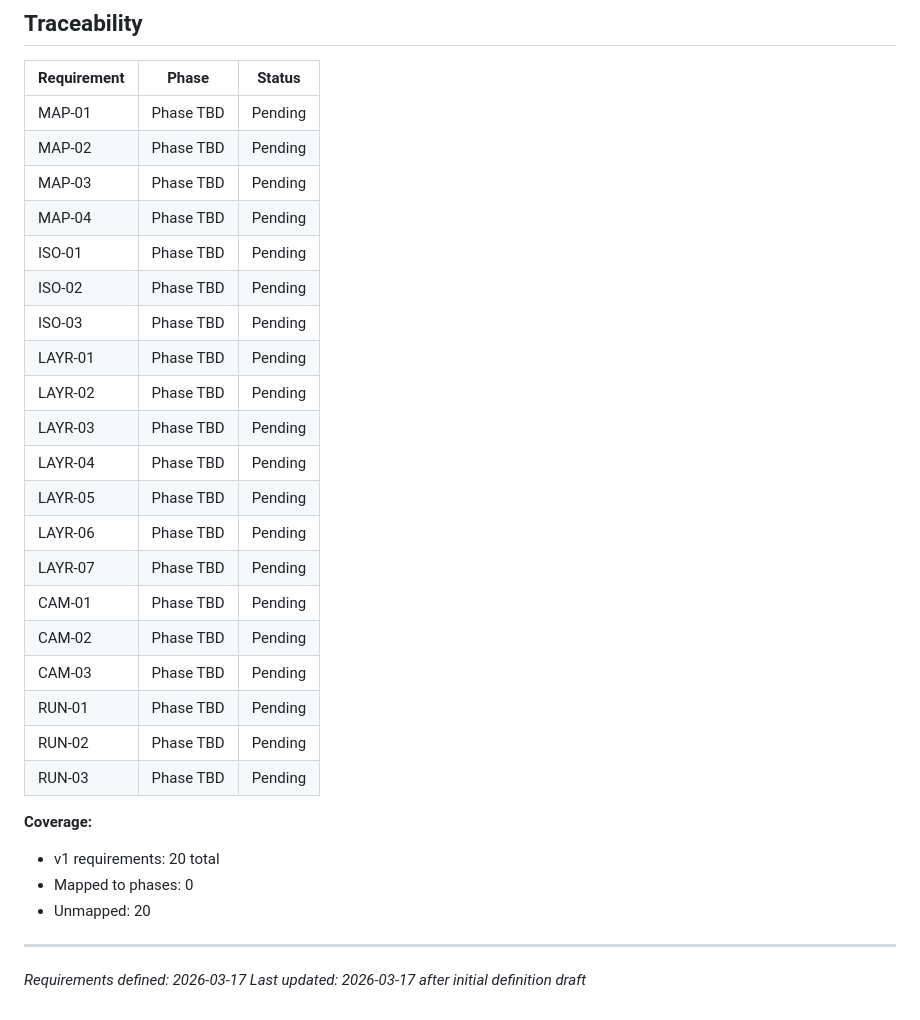
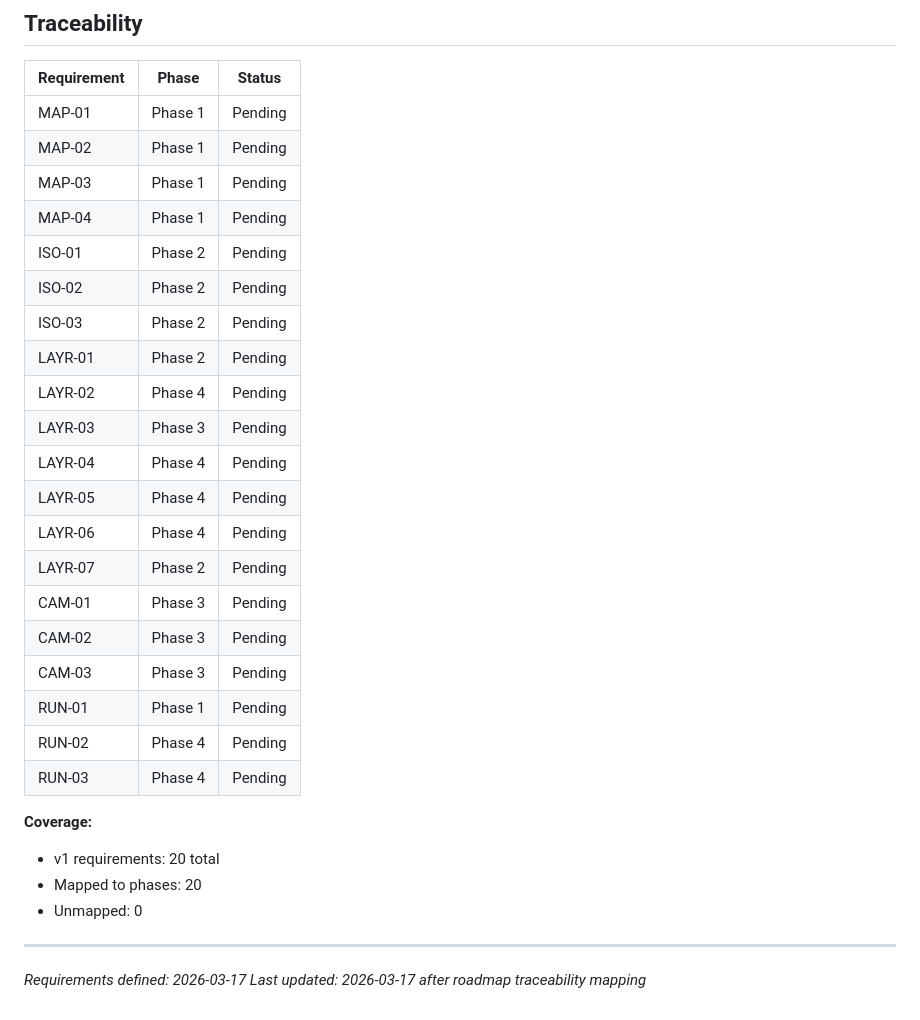
Before and after one commit to kant0x/Valkyrix, a Markdown page: .planning/REQUIREMENTS.md, the part around the change. GitHub-like rendering.

Commit message:
docs: create roadmap (4 phases)

```diff
--- a/.planning/REQUIREMENTS.md
+++ b/.planning/REQUIREMENTS.md
@@ -66,32 +66,32 @@
 
 | Requirement | Phase | Status |
 |-------------|-------|--------|
-| MAP-01 | Phase TBD | Pending |
-| MAP-02 | Phase TBD | Pending |
-| MAP-03 | Phase TBD | Pending |
-| MAP-04 | Phase TBD | Pending |
-| ISO-01 | Phase TBD | Pending |
-| ISO-02 | Phase TBD | Pending |
-| ISO-03 | Phase TBD | Pending |
-| LAYR-01 | Phase TBD | Pending |
-| LAYR-02 | Phase TBD | Pending |
-| LAYR-03 | Phase TBD | Pending |
-| LAYR-04 | Phase TBD | Pending |
-| LAYR-05 | Phase TBD | Pending |
-| LAYR-06 | Phase TBD | Pending |
-| LAYR-07 | Phase TBD | Pending |
-| CAM-01 | Phase TBD | Pending |
-| CAM-02 | Phase TBD | Pending |
-| CAM-03 | Phase TBD | Pending |
-| RUN-01 | Phase TBD | Pending |
-| RUN-02 | Phase TBD | Pending |
-| RUN-03 | Phase TBD | Pending |
+| MAP-01 | Phase 1 | Pending |
+| MAP-02 | Phase 1 | Pending |
+| MAP-03 | Phase 1 | Pending |
+| MAP-04 | Phase 1 | Pending |
+| ISO-01 | Phase 2 | Pending |
+| ISO-02 | Phase 2 | Pending |
+| ISO-03 | Phase 2 | Pending |
+| LAYR-01 | Phase 2 | Pending |
+| LAYR-02 | Phase 4 | Pending |
+| LAYR-03 | Phase 3 | Pending |
+| LAYR-04 | Phase 4 | Pending |
+| LAYR-05 | Phase 4 | Pending |
+| LAYR-06 | Phase 4 | Pending |
+| LAYR-07 | Phase 2 | Pending |
+| CAM-01 | Phase 3 | Pending |
+| CAM-02 | Phase 3 | Pending |
+| CAM-03 | Phase 3 | Pending |
+| RUN-01 | Phase 1 | Pending |
+| RUN-02 | Phase 4 | Pending |
+| RUN-03 | Phase 4 | Pending |
 
 **Coverage:**
 - v1 requirements: 20 total
-- Mapped to phases: 0
-- Unmapped: 20
+- Mapped to phases: 20
+- Unmapped: 0
 
 ---
 *Requirements defined: 2026-03-17*
-*Last updated: 2026-03-17 after initial definition draft*
+*Last updated: 2026-03-17 after roadmap traceability mapping*
```
Also changed, not shown: .planning/ROADMAP.md (added, +71 -0 lines), .planning/STATE.md (added, +60 -0 lines).
